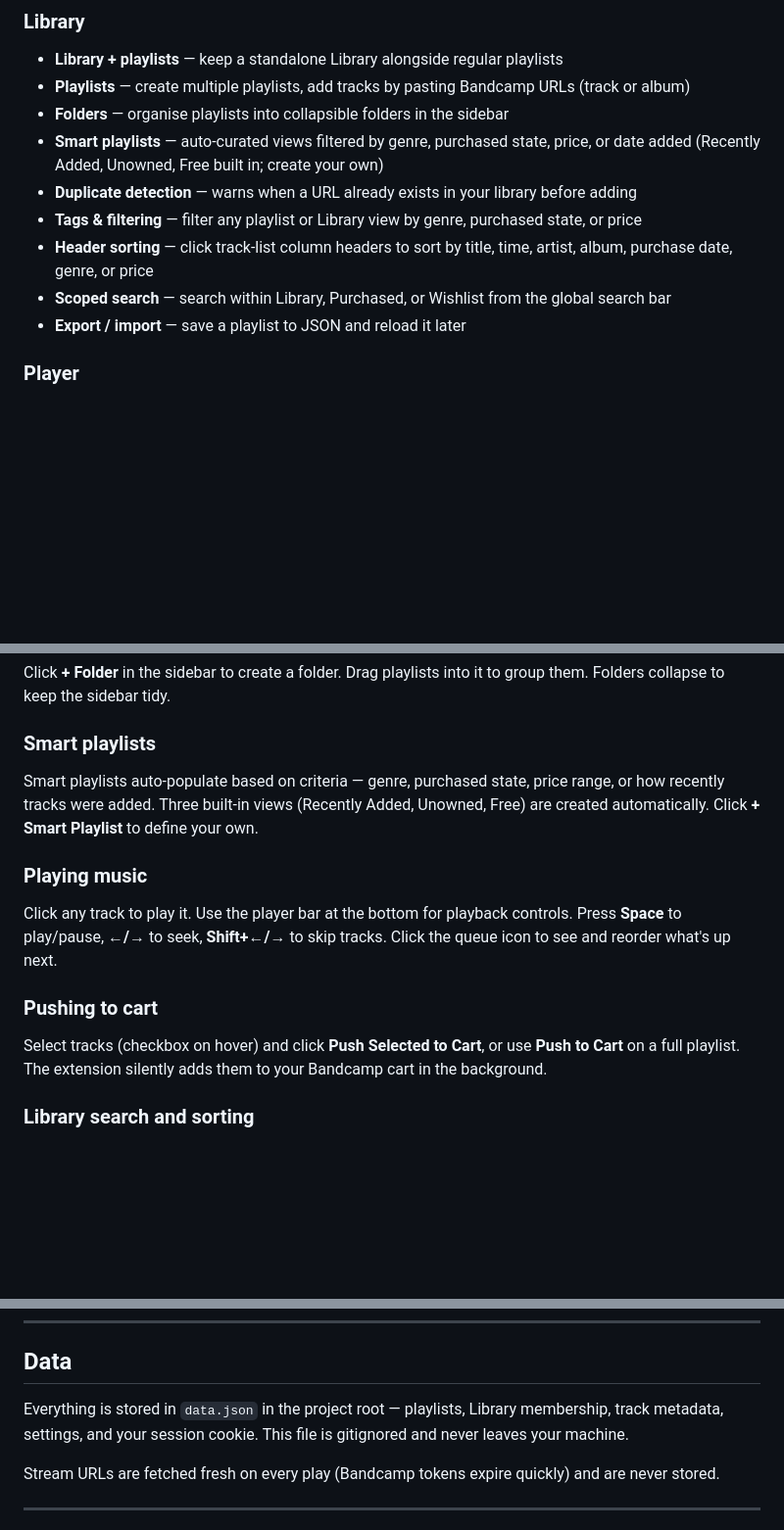
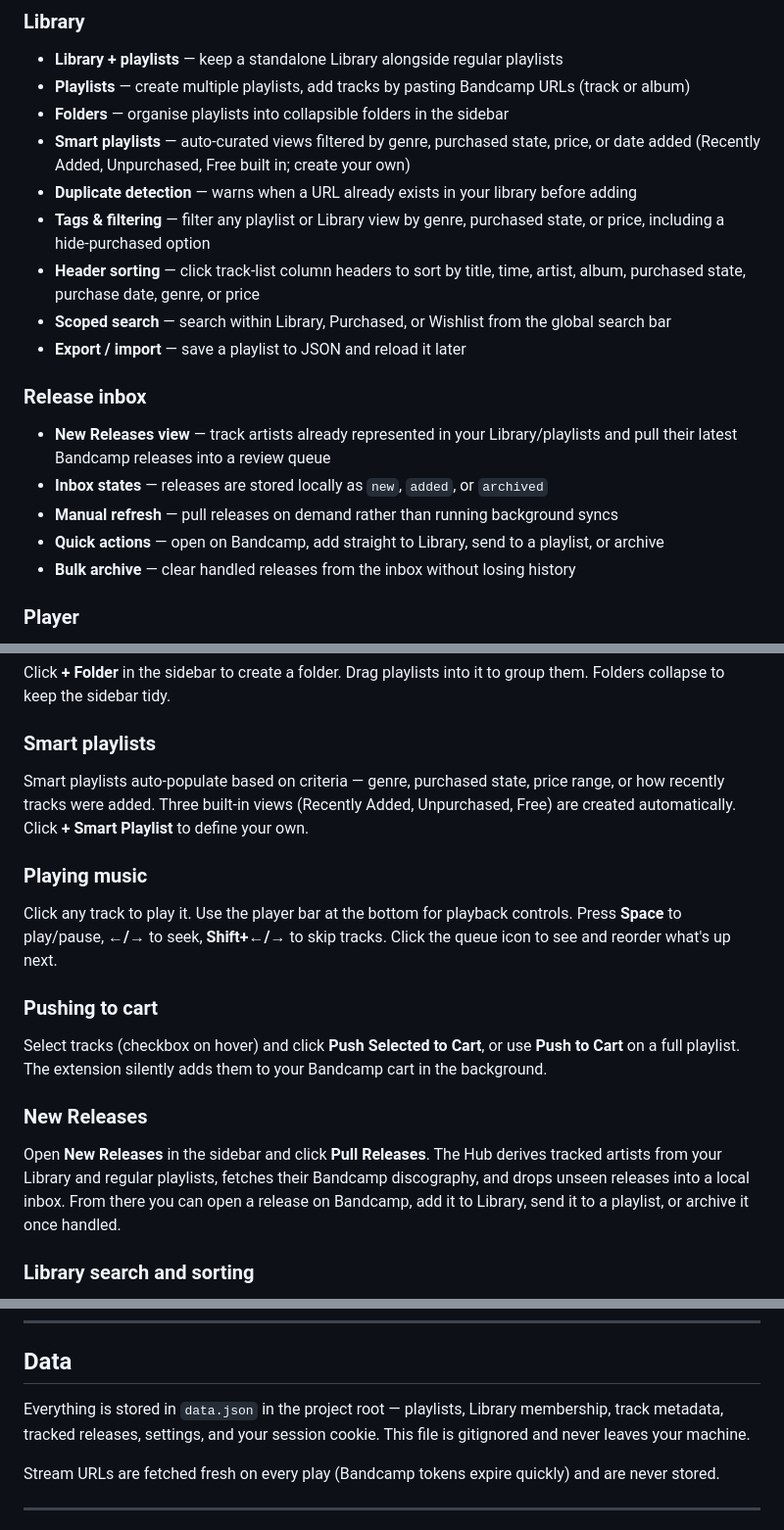
Before and after one commit to jman85931/bandcamp-hub, a Markdown page: README.md, 3 parts joined by grey strips. Shown at 98% size. GitHub-like rendering; blank space fills up the shorter version.

Commit message:
Update project docs for library and releases

```diff
--- a/README.md
+++ b/README.md
@@ -14,12 +14,19 @@ Built as a self-hosted alternative to trackden.org.
 - **Library + playlists** — keep a standalone Library alongside regular playlists
 - **Playlists** — create multiple playlists, add tracks by pasting Bandcamp URLs (track or album)
 - **Folders** — organise playlists into collapsible folders in the sidebar
-- **Smart playlists** — auto-curated views filtered by genre, purchased state, price, or date added (Recently Added, Unowned, Free built in; create your own)
+- **Smart playlists** — auto-curated views filtered by genre, purchased state, price, or date added (Recently Added, Unpurchased, Free built in; create your own)
 - **Duplicate detection** — warns when a URL already exists in your library before adding
-- **Tags & filtering** — filter any playlist or Library view by genre, purchased state, or price
-- **Header sorting** — click track-list column headers to sort by title, time, artist, album, purchase date, genre, or price
+- **Tags & filtering** — filter any playlist or Library view by genre, purchased state, or price, including a hide-purchased option
+- **Header sorting** — click track-list column headers to sort by title, time, artist, album, purchased state, purchase date, genre, or price
 - **Scoped search** — search within Library, Purchased, or Wishlist from the global search bar
 - **Export / import** — save a playlist to JSON and reload it later
+
+### Release inbox
+- **New Releases view** — track artists already represented in your Library/playlists and pull their latest Bandcamp releases into a review queue
+- **Inbox states** — releases are stored locally as `new`, `added`, or `archived`
+- **Manual refresh** — pull releases on demand rather than running background syncs
+- **Quick actions** — open on Bandcamp, add straight to Library, send to a playlist, or archive
+- **Bulk archive** — clear handled releases from the inbox without losing history
 
 ### Player
 - **Playback** — plays tracks in order with next/prev and progress bar
@@ -121,7 +128,7 @@ Click **+ Folder** in the sidebar to create a folder. Drag playlists into it to
 
 ### Smart playlists
 
-Smart playlists auto-populate based on criteria — genre, purchased state, price range, or how recently tracks were added. Three built-in views (Recently Added, Unowned, Free) are created automatically. Click **+ Smart Playlist** to define your own.
+Smart playlists auto-populate based on criteria — genre, purchased state, price range, or how recently tracks were added. Three built-in views (Recently Added, Unpurchased, Free) are created automatically. Click **+ Smart Playlist** to define your own.
 
 ### Playing music
 
@@ -130,6 +137,10 @@ Click any track to play it. Use the player bar at the bottom for playback contro
 ### Pushing to cart
 
 Select tracks (checkbox on hover) and click **Push Selected to Cart**, or use **Push to Cart** on a full playlist. The extension silently adds them to your Bandcamp cart in the background.
+
+### New Releases
+
+Open **New Releases** in the sidebar and click **Pull Releases**. The Hub derives tracked artists from your Library and regular playlists, fetches their Bandcamp discography, and drops unseen releases into a local inbox. From there you can open a release on Bandcamp, add it to Library, send it to a playlist, or archive it once handled.
 
 ### Library search and sorting
 
@@ -158,7 +169,7 @@ Open the **Cart** view in the sidebar and click **Pull from Bandcamp** to read y
 
 ## Data
 
-Everything is stored in `data.json` in the project root — playlists, Library membership, track metadata, settings, and your session cookie. This file is gitignored and never leaves your machine.
+Everything is stored in `data.json` in the project root — playlists, Library membership, track metadata, tracked releases, settings, and your session cookie. This file is gitignored and never leaves your machine.
 
 Stream URLs are fetched fresh on every play (Bandcamp tokens expire quickly) and are never stored.
 
```
Also changed, not shown: CLAUDE.md (+51 -4 lines).
